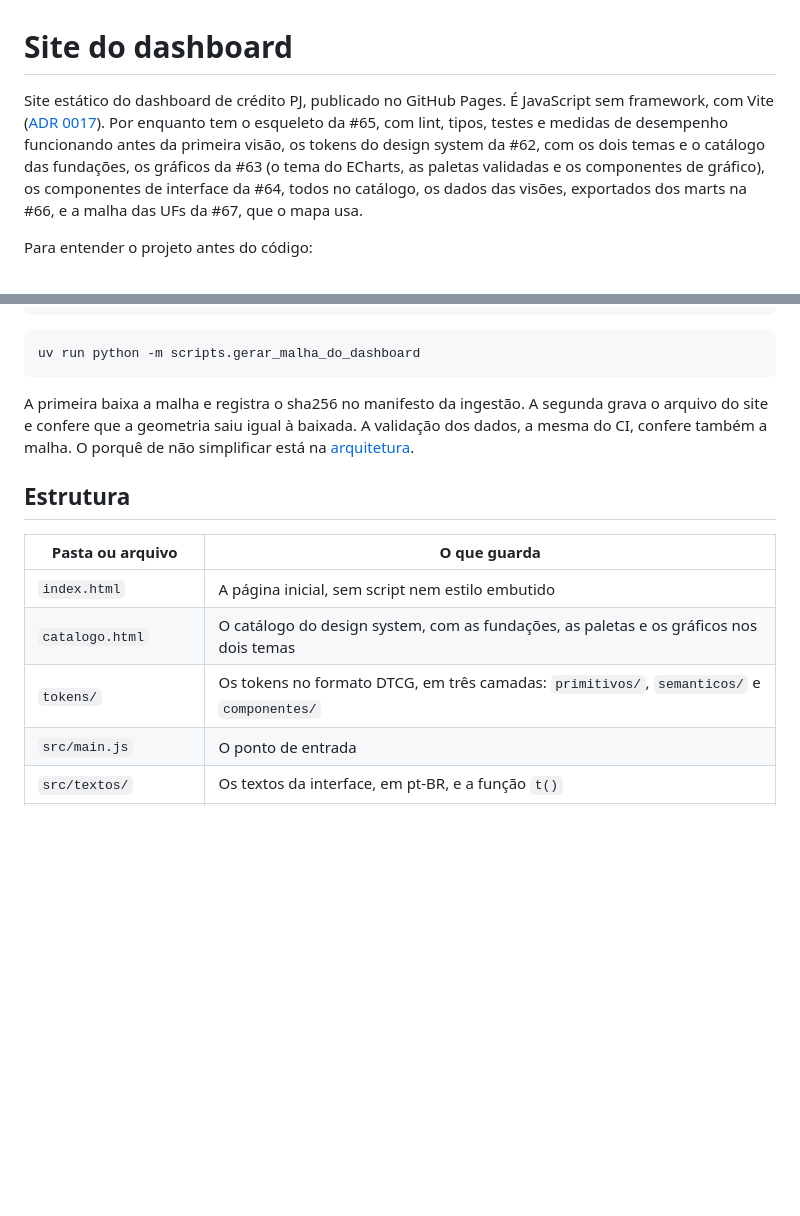
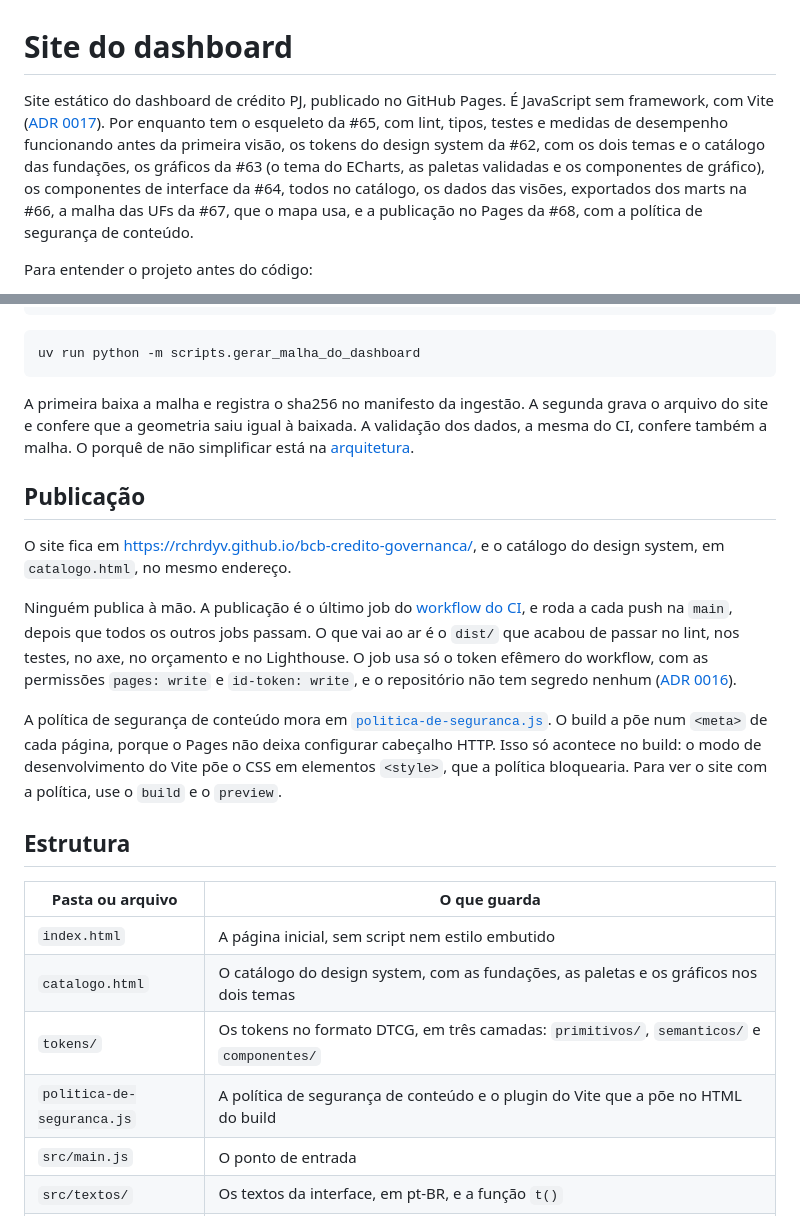
Before and after one commit to RCHRDYv/bcb-credito-governanca, a Markdown page: dashboard/README.md, 2 parts joined by grey strips. Rendered like a GitHub page; blank space fills up the shorter version.

```diff
--- a/dashboard/README.md
+++ b/dashboard/README.md
@@ -1,6 +1,6 @@
 # Site do dashboard
 
-Site estático do dashboard de crédito PJ, publicado no GitHub Pages. É JavaScript sem framework, com Vite ([ADR 0017](../docs/adr/0017-interface-em-javascript-sem-framework.md)). Por enquanto tem o esqueleto da #65, com lint, tipos, testes e medidas de desempenho funcionando antes da primeira visão, os tokens do design system da #62, com os dois temas e o catálogo das fundações, os gráficos da #63 (o tema do ECharts, as paletas validadas e os componentes de gráfico), os componentes de interface da #64, todos no catálogo, os dados das visões, exportados dos marts na #66, e a malha das UFs da #67, que o mapa usa.
+Site estático do dashboard de crédito PJ, publicado no GitHub Pages. É JavaScript sem framework, com Vite ([ADR 0017](../docs/adr/0017-interface-em-javascript-sem-framework.md)). Por enquanto tem o esqueleto da #65, com lint, tipos, testes e medidas de desempenho funcionando antes da primeira visão, os tokens do design system da #62, com os dois temas e o catálogo das fundações, os gráficos da #63 (o tema do ECharts, as paletas validadas e os componentes de gráfico), os componentes de interface da #64, todos no catálogo, os dados das visões, exportados dos marts na #66, a malha das UFs da #67, que o mapa usa, e a publicação no Pages da #68, com a política de segurança de conteúdo.
 
 Para entender o projeto antes do código:
 - [arquitetura](../docs/dashboard/arquitetura.md): como o site, o dataset e o chat se ligam;
@@ -98,6 +98,14 @@ uv run python -m scripts.gerar_malha_do_dashboard
 
 A primeira baixa a malha e registra o sha256 no manifesto da ingestão. A segunda grava o arquivo do site e confere que a geometria saiu igual à baixada. A validação dos dados, a mesma do CI, confere também a malha. O porquê de não simplificar está na [arquitetura](../docs/dashboard/arquitetura.md#malha-das-ufs).
 
+## Publicação
+
+O site fica em https://rchrdyv.github.io/bcb-credito-governanca/, e o catálogo do design system, em `catalogo.html`, no mesmo endereço.
+
+Ninguém publica à mão. A publicação é o último job do [workflow do CI](../.github/workflows/ci.yml), e roda a cada push na `main`, depois que todos os outros jobs passam. O que vai ao ar é o `dist/` que acabou de passar no lint, nos testes, no axe, no orçamento e no Lighthouse. O job usa só o token efêmero do workflow, com as permissões `pages: write` e `id-token: write`, e o repositório não tem segredo nenhum ([ADR 0016](../docs/adr/0016-site-estatico-no-github-pages-e-chat-no-zerogpu.md)).
+
+A política de segurança de conteúdo mora em [`politica-de-seguranca.js`](politica-de-seguranca.js). O build a põe num `<meta>` de cada página, porque o Pages não deixa configurar cabeçalho HTTP. Isso só acontece no build: o modo de desenvolvimento do Vite põe o CSS em elementos `<style>`, que a política bloquearia. Para ver o site com a política, use o `build` e o `preview`.
+
 ## Estrutura
 
 | Pasta ou arquivo | O que guarda |
@@ -105,6 +113,7 @@ A primeira baixa a malha e registra o sha256 no manifesto da ingestão. A segund
 | `index.html` | A página inicial, sem script nem estilo embutido |
 | `catalogo.html` | O catálogo do design system, com as fundações, as paletas e os gráficos nos dois temas |
 | `tokens/` | Os tokens no formato DTCG, em três camadas: `primitivos/`, `semanticos/` e `componentes/` |
+| `politica-de-seguranca.js` | A política de segurança de conteúdo e o plugin do Vite que a põe no HTML do build |
 | `src/main.js` | O ponto de entrada |
 | `src/textos/` | Os textos da interface, em pt-BR, e a função `t()` |
 | `src/estilos/` | O CSS: fontes, base e o `tokens.css` gerado, que nunca é editado à mão |
```
Also changed, not shown: docs/dashboard/arquitetura.md (+18 -8 lines), docs/dashboard/requisitos.md (+3 -3 lines).
